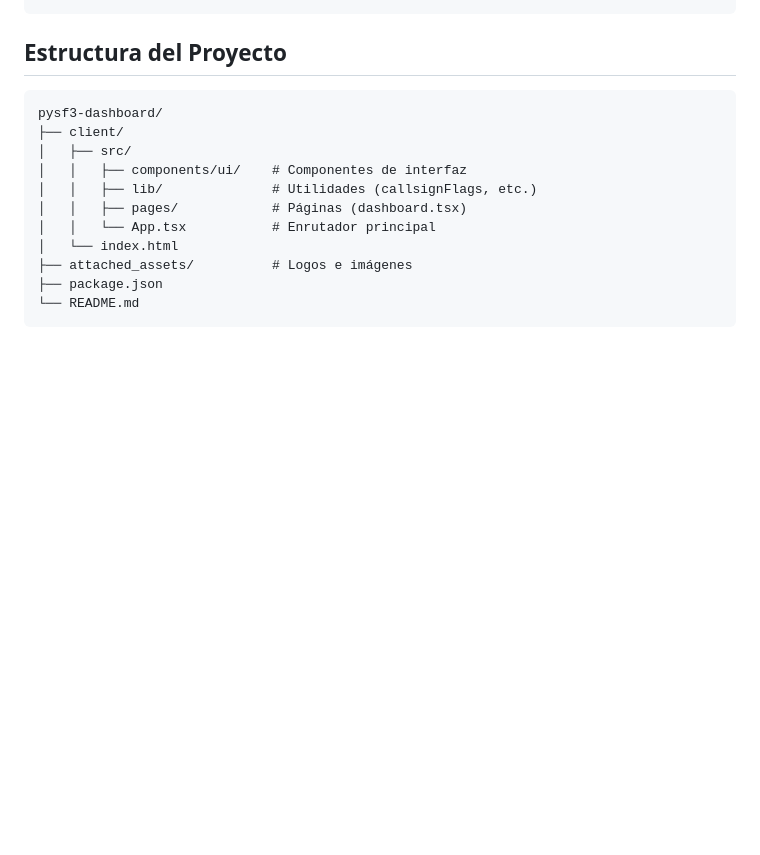
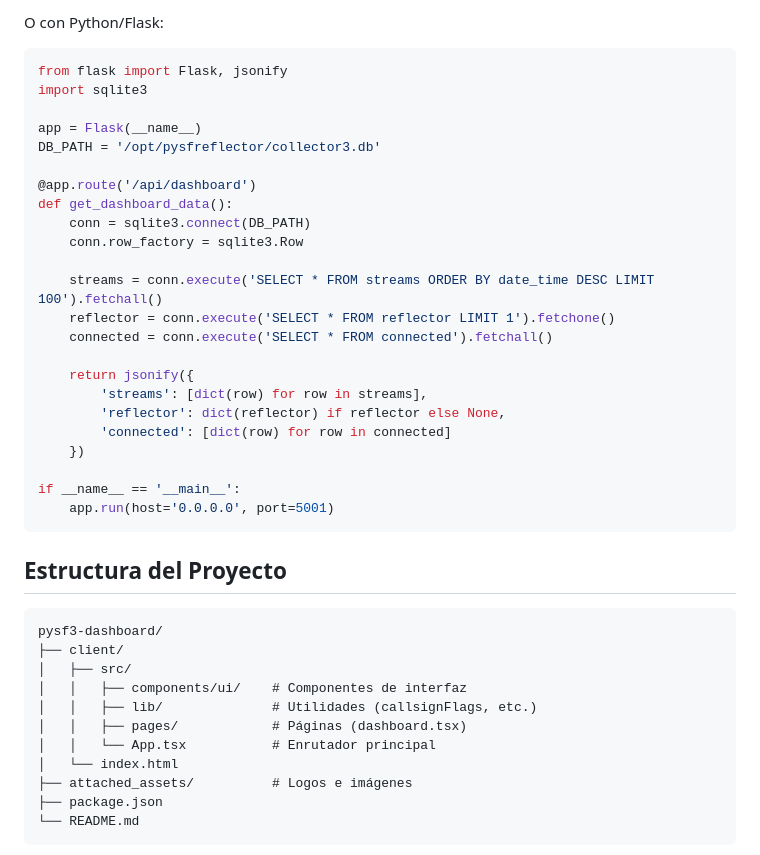
Before and after one commit to ea5gvk/dash-pysfreflector, a Markdown page: README.md, the part around one of its changes. GitHub-like rendering; blank space fills up the shorter version.

````diff
--- a/README.md
+++ b/README.md
@@ -210,3 +283,28 @@ Ruta típica del archivo de datos:
+O con Python/Flask:
+```python
+from flask import Flask, jsonify
+import sqlite3
+
+app = Flask(__name__)
+DB_PATH = '/opt/pysfreflector/collector3.db'
+
+@app.route('/api/dashboard')
+def get_dashboard_data():
+    conn = sqlite3.connect(DB_PATH)
+    conn.row_factory = sqlite3.Row
+
+    streams = conn.execute('SELECT * FROM streams ORDER BY date_time DESC LIMIT 100').fetchall()
+    reflector = conn.execute('SELECT * FROM reflector LIMIT 1').fetchone()
+    connected = conn.execute('SELECT * FROM connected').fetchall()
+
+    return jsonify({
+        'streams': [dict(row) for row in streams],
+        'reflector': dict(reflector) if reflector else None,
+        'connected': [dict(row) for row in connected]
+    })
+
+if __name__ == '__main__':
+    app.run(host='0.0.0.0', port=5001)
 ```
 
 ## Estructura del Proyecto
````
Also changed, not shown: other parts of README.md (+77 -4 lines).
